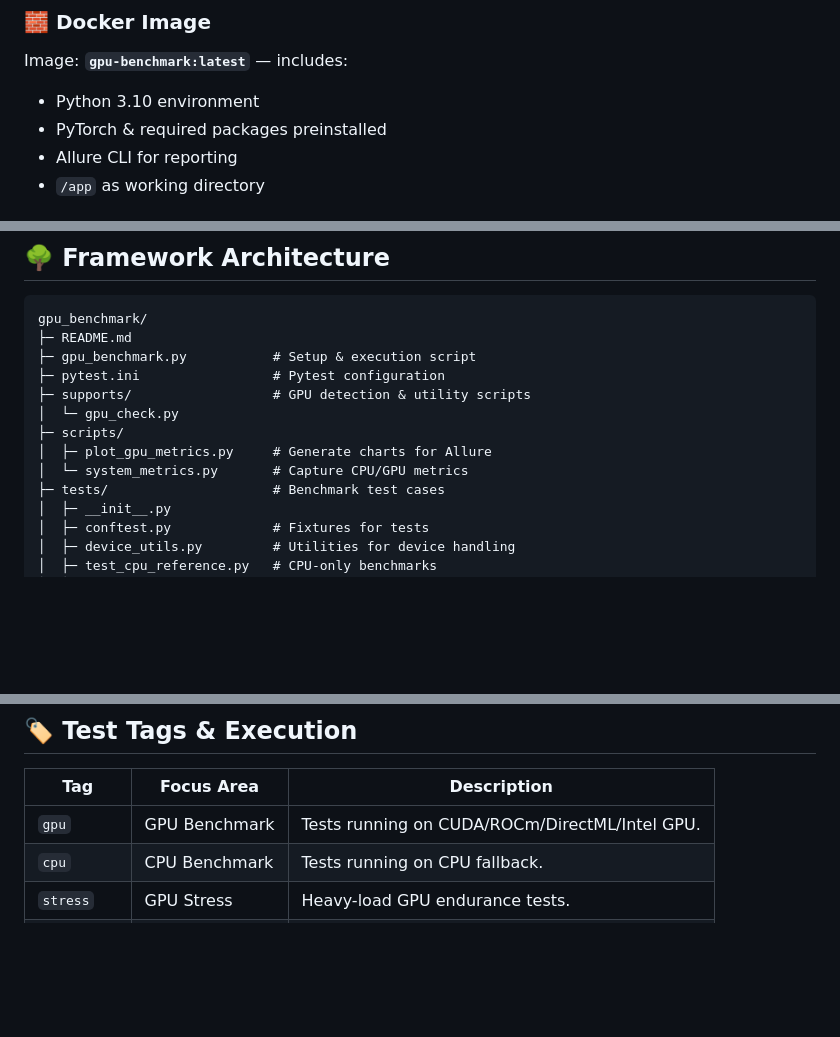
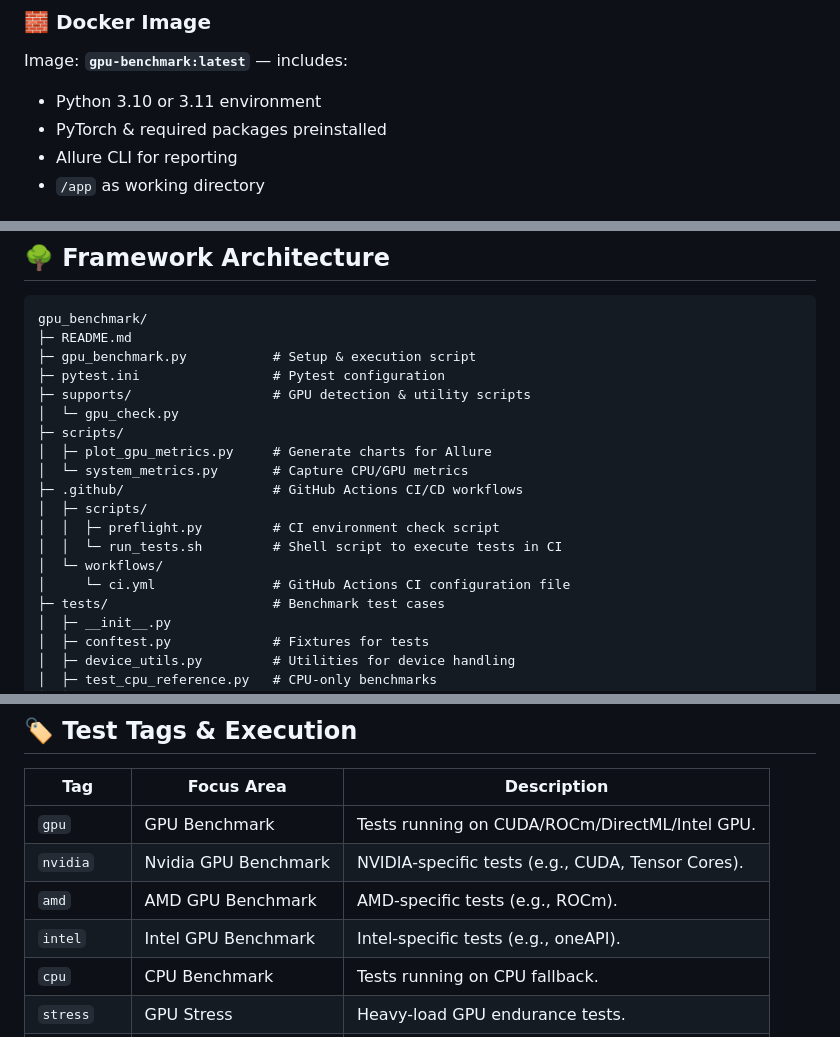
Before and after one commit to cracklingscapitalofsouthdakota649/gpu_benchmark, a Markdown page: README.md, 3 parts joined by grey strips. GitHub-like rendering; blank space fills up the shorter version.

```diff
--- a/README.md
+++ b/README.md
@@ -59,7 +59,7 @@ Ensure consistent results across systems by running inside Docker.
 
 ### 🧱 Docker Image
 Image: **`gpu-benchmark:latest`** — includes:
-- Python 3.10 environment
+- Python 3.10 or 3.11 environment
 - PyTorch & required packages preinstalled
 - Allure CLI for reporting
 - `/app` as working directory
@@ -97,6 +97,12 @@ gpu_benchmark/
 ├─ scripts/
 │  ├─ plot_gpu_metrics.py     # Generate charts for Allure
 │  └─ system_metrics.py       # Capture CPU/GPU metrics
+├─ .github/                   # GitHub Actions CI/CD workflows
+│  ├─ scripts/
+│  │  ├─ preflight.py         # CI environment check script
+│  │  └─ run_tests.sh         # Shell script to execute tests in CI
+│  └─ workflows/
+│     └─ ci.yml               # GitHub Actions CI configuration file
 ├─ tests/                     # Benchmark test cases
 │  ├─ __init__.py
 │  ├─ conftest.py             # Fixtures for tests
@@ -133,6 +139,9 @@ gpu_benchmark/
 | **Tag** | **Focus Area** | **Description** |
 |----------|----------------|-----------------|
 | `gpu` | GPU Benchmark | Tests running on CUDA/ROCm/DirectML/Intel GPU. |
+| `nvidia` | Nvidia GPU Benchmark | NVIDIA-specific tests (e.g., CUDA, Tensor Cores). |
+| `amd` | AMD GPU Benchmark |AMD-specific tests (e.g., ROCm). |
+| `intel` | Intel GPU Benchmark | Intel-specific tests (e.g., oneAPI). |
 | `cpu` | CPU Benchmark | Tests running on CPU fallback. |
 | `stress` | GPU Stress | Heavy-load GPU endurance tests. |
 | `benchmark` | Performance | FPS, utilization, memory measurement. |
```
